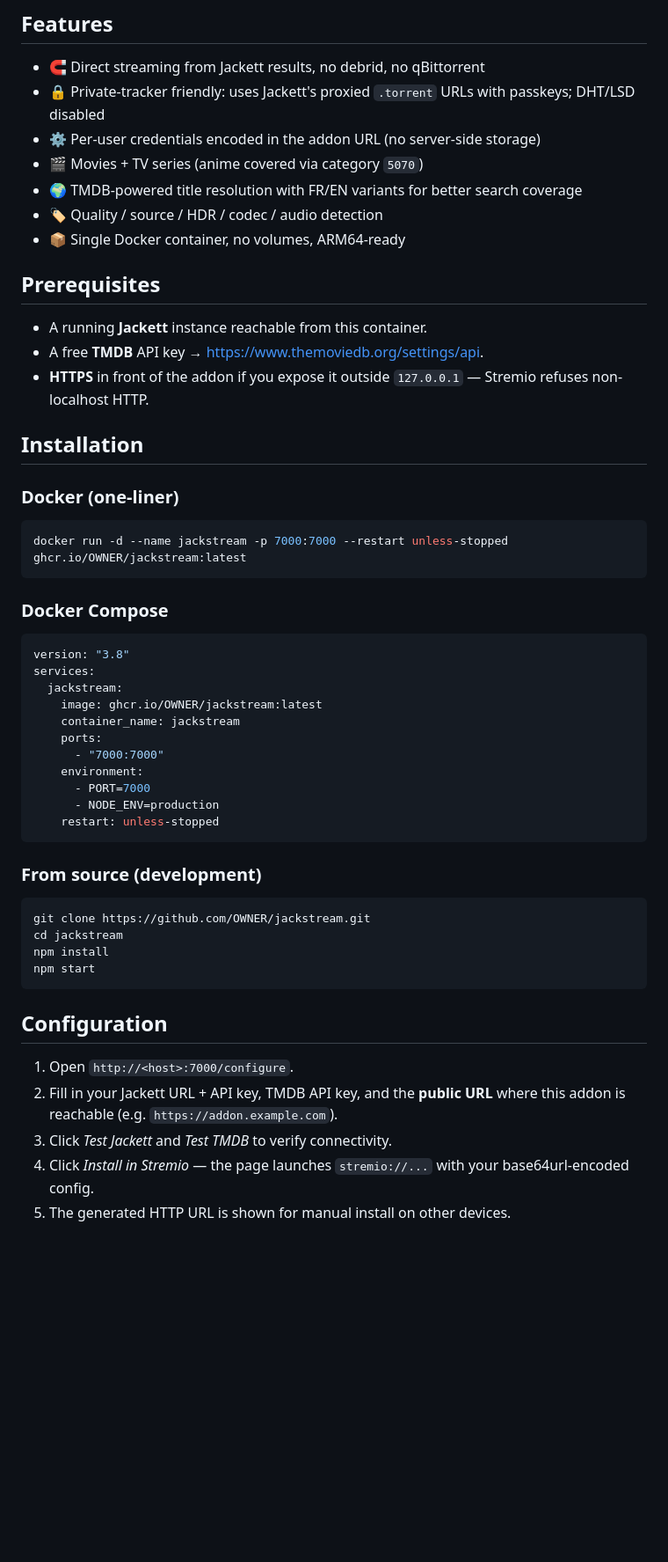
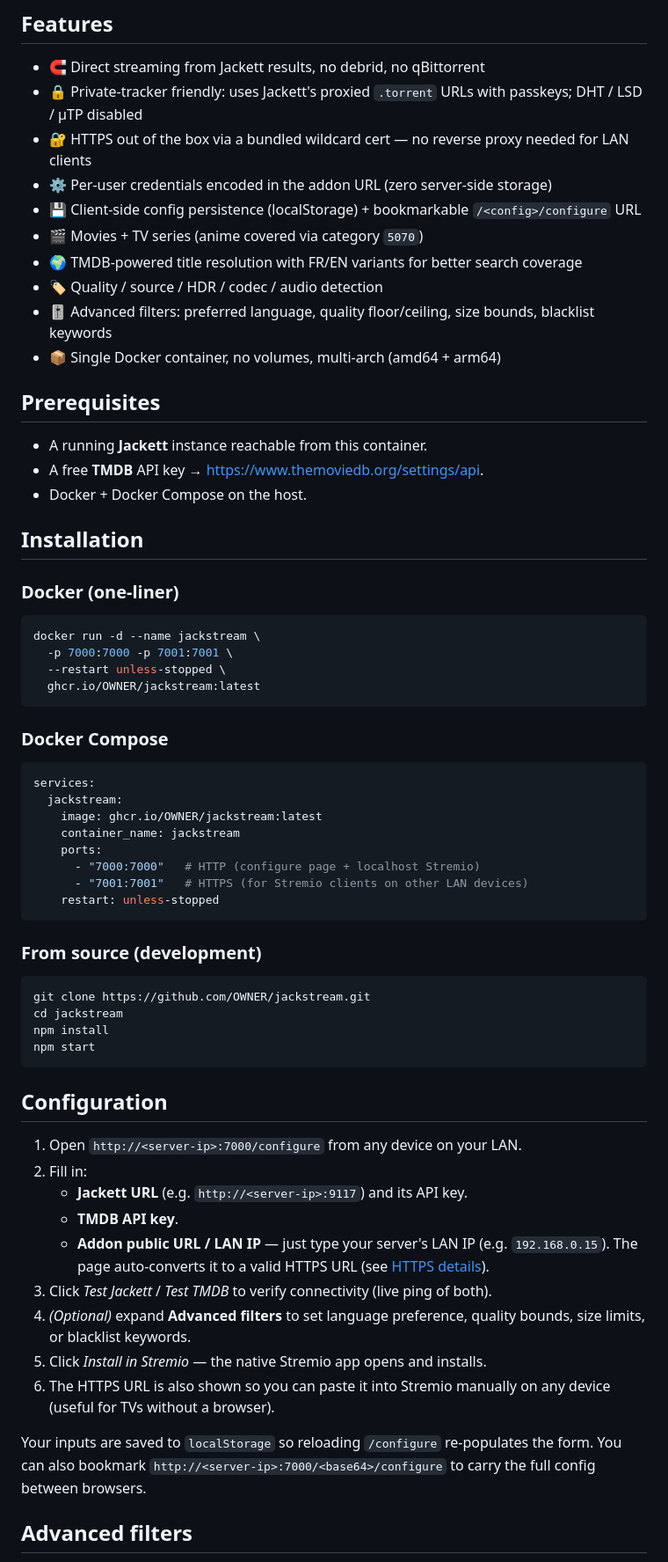
Before and after one commit to lborruto/jackstream, a Markdown page: README.md, the part around one of its changes. Shown at 88% size. Drawn GitHub-style; blank space fills up the shorter version.

Commit message:
docs(readme): prod-ready — port 7001 everywhere, advanced filters, install/restart FAQ

````diff
--- a/README.md
+++ b/README.md
@@ -48,40 +48,43 @@ Stremio app
 ## Features
 
 - 🧲 Direct streaming from Jackett results, no debrid, no qBittorrent
-- 🔒 Private-tracker friendly: uses Jackett's proxied `.torrent` URLs with passkeys; DHT/LSD disabled
-- ⚙️ Per-user credentials encoded in the addon URL (no server-side storage)
+- 🔒 Private-tracker friendly: uses Jackett's proxied `.torrent` URLs with passkeys; DHT / LSD / µTP disabled
+- 🔐 HTTPS out of the box via a bundled wildcard cert — no reverse proxy needed for LAN clients
+- ⚙️ Per-user credentials encoded in the addon URL (zero server-side storage)
+- 💾 Client-side config persistence (localStorage) + bookmarkable `/<config>/configure` URL
 - 🎬 Movies + TV series (anime covered via category `5070`)
 - 🌍 TMDB-powered title resolution with FR/EN variants for better search coverage
 - 🏷️ Quality / source / HDR / codec / audio detection
-- 📦 Single Docker container, no volumes, ARM64-ready
+- 🎚️ Advanced filters: preferred language, quality floor/ceiling, size bounds, blacklist keywords
+- 📦 Single Docker container, no volumes, multi-arch (amd64 + arm64)
 
 ## Prerequisites
 
 - A running **Jackett** instance reachable from this container.
 - A free **TMDB** API key → <https://www.themoviedb.org/settings/api>.
-- **HTTPS** in front of the addon if you expose it outside `127.0.0.1` — Stremio refuses non-localhost HTTP.
+- Docker + Docker Compose on the host.
 
 ## Installation
 
 ### Docker (one-liner)
 
 ```bash
-docker run -d --name jackstream -p 7000:7000 --restart unless-stopped ghcr.io/OWNER/jackstream:latest
+docker run -d --name jackstream \
+  -p 7000:7000 -p 7001:7001 \
+  --restart unless-stopped \
+  ghcr.io/OWNER/jackstream:latest
 ```
 
 ### Docker Compose
 
 ```yaml
-version: "3.8"
 services:
   jackstream:
     image: ghcr.io/OWNER/jackstream:latest
     container_name: jackstream
     ports:
-      - "7000:7000"
-    environment:
-      - PORT=7000
-      - NODE_ENV=production
+      - "7000:7000"   # HTTP (configure page + localhost Stremio)
+      - "7001:7001"   # HTTPS (for Stremio clients on other LAN devices)
     restart: unless-stopped
 ```
 
@@ -96,8 +99,17 @@ npm start
 
 ## Configuration
 
-1. Open `http://<host>:7000/configure`.
-2. Fill in your Jackett URL + API key, TMDB API key, and the **public URL** where this addon is reachable (e.g. `https://addon.example.com`).
-3. Click *Test Jackett* and *Test TMDB* to verify connectivity.
-4. Click *Install in Stremio* — the page launches `stremio://...` with your base64url-encoded config.
-5. The generated HTTP URL is shown for manual install on other devices.
+1. Open `http://<server-ip>:7000/configure` from any device on your LAN.
+2. Fill in:
+   - **Jackett URL** (e.g. `http://<server-ip>:9117`) and its API key.
+   - **TMDB API key**.
+   - **Addon public URL / LAN IP** — just type your server's LAN IP (e.g. `192.168.0.15`). The page auto-converts it to a valid HTTPS URL (see [HTTPS details](#https-details)).
+3. Click *Test Jackett* / *Test TMDB* to verify connectivity (live ping of both).
+4. *(Optional)* expand **Advanced filters** to set language preference, quality bounds, size limits, or blacklist keywords.
+5. Click *Install in Stremio* — the native Stremio app opens and installs.
+6. The HTTPS URL is also shown so you can paste it into Stremio manually on any device (useful for TVs without a browser).
+
+Your inputs are saved to `localStorage` so reloading `/configure` re-populates the form. You can also bookmark `http://<server-ip>:7000/<base64>/configure` to carry the full config between browsers.
+
+## Advanced filters
+
````
Also changed, not shown: other parts of README.md (+27 -1 lines).
